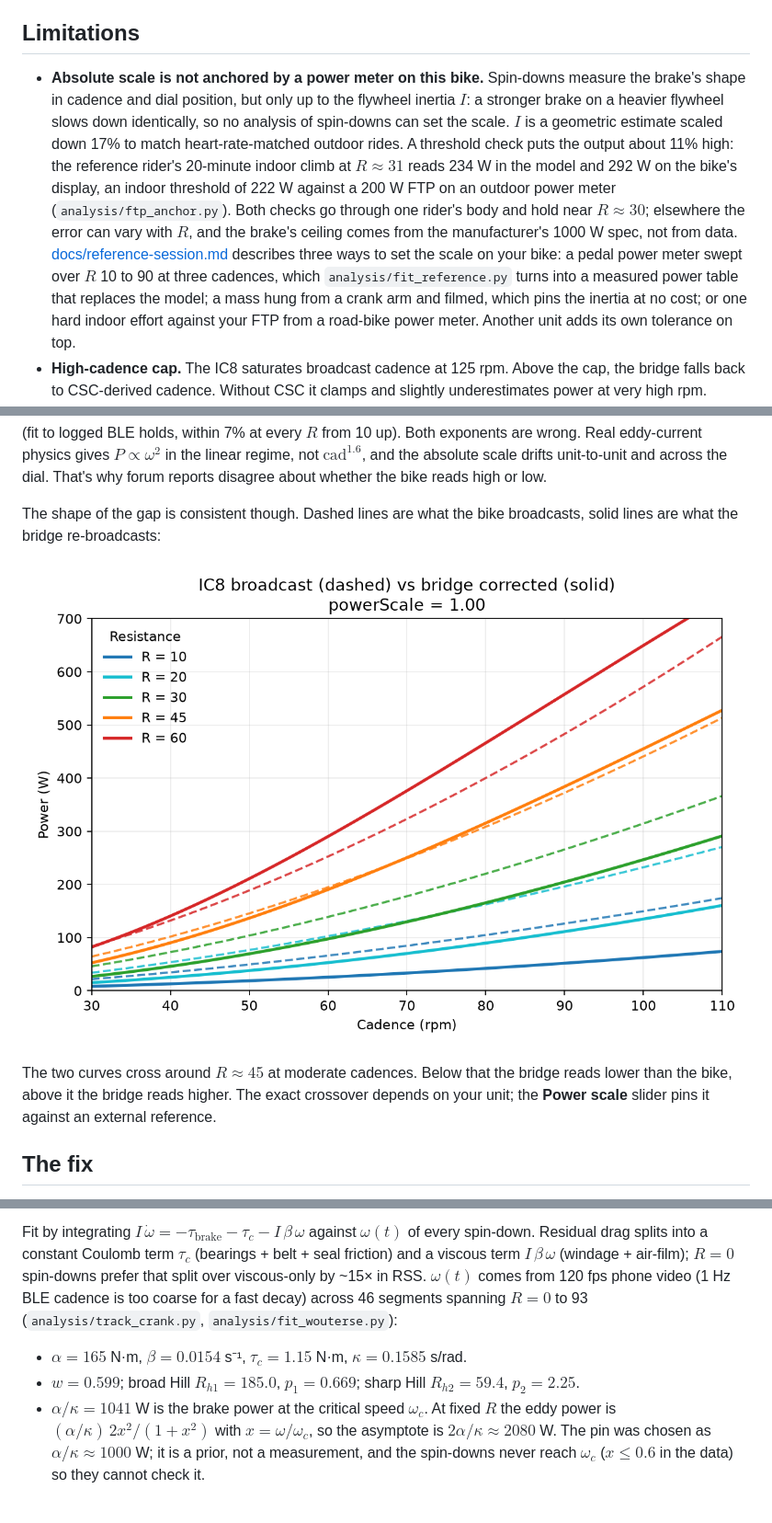
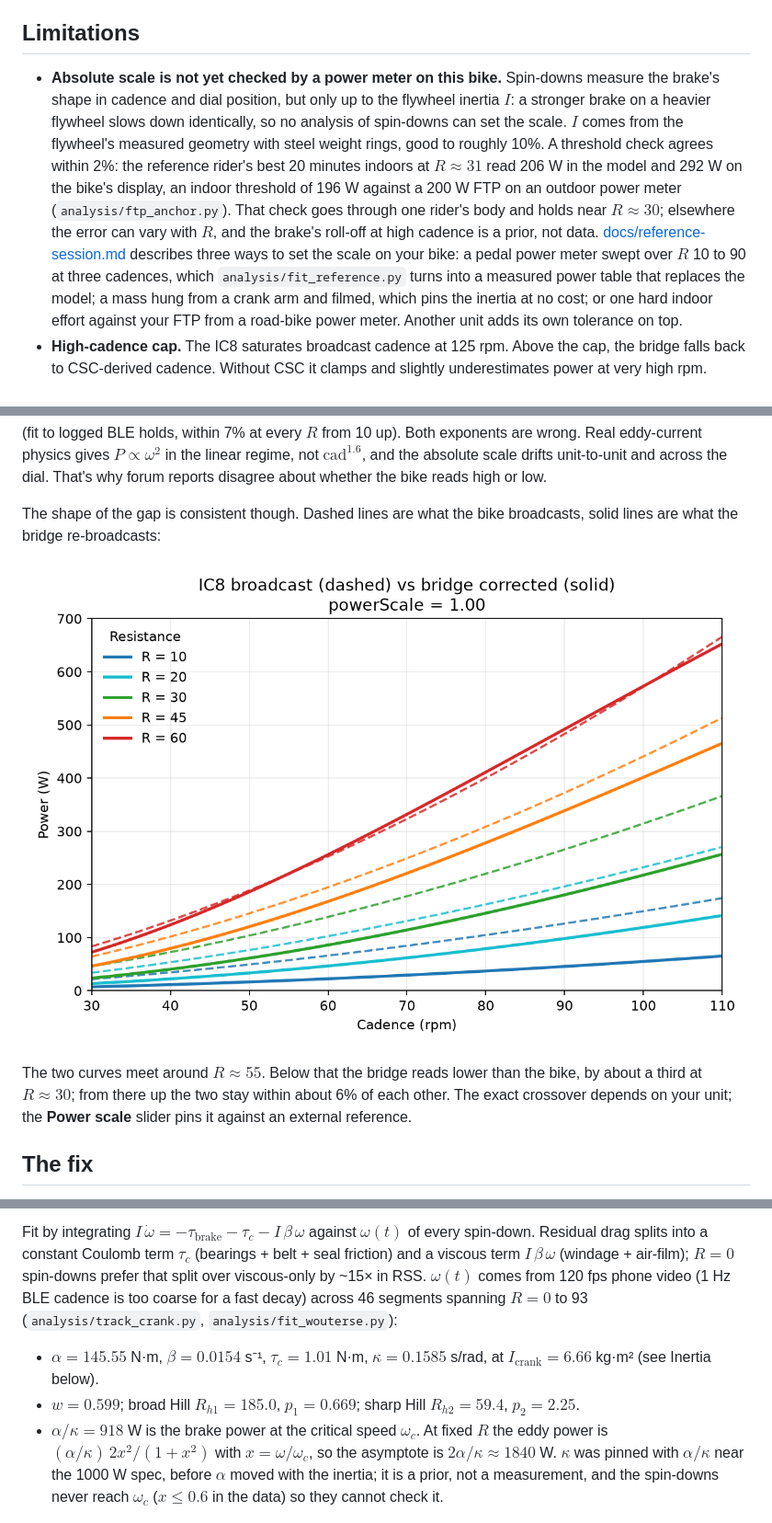
Before and after one commit to stwime/ic8-power-fix, a Markdown page: README.md, 3 parts joined by grey strips. Shown at 92% size. Rendered like a GitHub page; pictures changed too: docs/figures/power_curves.png.

```diff
--- a/README.md
+++ b/README.md
@@ -71,7 +71,7 @@ power**, where it replaces the physics model.
 
 ## Limitations
 
-- **Absolute scale is not anchored by a power meter on this bike.** Spin-downs measure the brake's shape in cadence and dial position, but only up to the flywheel inertia $I$: a stronger brake on a heavier flywheel slows down identically, so no analysis of spin-downs can set the scale. $I$ is a geometric estimate scaled down 17% to match heart-rate-matched outdoor rides. A threshold check puts the output about 11% high: the reference rider's 20-minute indoor climb at $R \approx 31$ reads 234 W in the model and 292 W on the bike's display, an indoor threshold of 222 W against a 200 W FTP on an outdoor power meter (`analysis/ftp_anchor.py`). Both checks go through one rider's body and hold near $R \approx 30$; elsewhere the error can vary with $R$, and the brake's ceiling comes from the manufacturer's 1000 W spec, not from data. [docs/reference-session.md](docs/reference-session.md) describes three ways to set the scale on your bike: a pedal power meter swept over $R$ 10 to 90 at three cadences, which `analysis/fit_reference.py` turns into a measured power table that replaces the model; a mass hung from a crank arm and filmed, which pins the inertia at no cost; or one hard indoor effort against your FTP from a road-bike power meter. Another unit adds its own tolerance on top.
+- **Absolute scale is not yet checked by a power meter on this bike.** Spin-downs measure the brake's shape in cadence and dial position, but only up to the flywheel inertia $I$: a stronger brake on a heavier flywheel slows down identically, so no analysis of spin-downs can set the scale. $I$ comes from the flywheel's measured geometry with steel weight rings, good to roughly 10%. A threshold check agrees within 2%: the reference rider's best 20 minutes indoors at $R \approx 31$ read 206 W in the model and 292 W on the bike's display, an indoor threshold of 196 W against a 200 W FTP on an outdoor power meter (`analysis/ftp_anchor.py`). That check goes through one rider's body and holds near $R \approx 30$; elsewhere the error can vary with $R$, and the brake's roll-off at high cadence is a prior, not data. [docs/reference-session.md](docs/reference-session.md) describes three ways to set the scale on your bike: a pedal power meter swept over $R$ 10 to 90 at three cadences, which `analysis/fit_reference.py` turns into a measured power table that replaces the model; a mass hung from a crank arm and filmed, which pins the inertia at no cost; or one hard indoor effort against your FTP from a road-bike power meter. Another unit adds its own tolerance on top.
 - **High-cadence cap.** The IC8 saturates broadcast cadence at 125 rpm. Above the cap, the bridge falls back to CSC-derived cadence. Without CSC it clamps and slightly underestimates power at very high rpm.
 - **Roll-off at the highest R values is theory, not data.** Our spin-downs sit mostly in the linear-damping regime where the brake is roughly linear in cadence. The saturating roll-off above that is pinned by classical eddy-brake theory (see "The fix" below) rather than fitted to our measurements.
 
@@ -90,7 +90,7 @@ The shape of the gap is consistent though. Dashed lines are what the bike broadc
 
 ![IC8 vs corrected power curves](docs/figures/power_curves.png)
 
-The two curves cross around $R \approx 45$ at moderate cadences. Below that the bridge reads lower than the bike, above it the bridge reads higher. The exact crossover depends on your unit; the **Power scale** slider pins it against an external reference.
+The two curves meet around $R \approx 55$. Below that the bridge reads lower than the bike, by about a third at $R \approx 30$; from there up the two stay within about 6% of each other. The exact crossover depends on your unit; the **Power scale** slider pins it against an external reference.
 
 ## The fix
 
@@ -114,9 +114,9 @@ The two-Hill split is empirical — $B^2(R)$ has a mid-band shoulder that doesn'
 
 Fit by integrating $I\,\dot\omega = -\tau_{\text{brake}} - \tau_c - I\,\beta\,\omega$ against $\omega(t)$ of every spin-down. Residual drag splits into a constant Coulomb term $\tau_c$ (bearings + belt + seal friction) and a viscous term $I\,\beta\,\omega$ (windage + air-film); $R=0$ spin-downs prefer that split over viscous-only by ~15× in RSS. $\omega(t)$ comes from 120 fps phone video (1 Hz BLE cadence is too coarse for a fast decay) across 46 segments spanning $R = 0$ to 93 (`analysis/track_crank.py`, `analysis/fit_wouterse.py`):
 
-- $\alpha = 165$ N·m, $\beta = 0.0154$ s⁻¹, $\tau_c = 1.15$ N·m, $\kappa = 0.1585$ s/rad.
+- $\alpha = 145.55$ N·m, $\beta = 0.0154$ s⁻¹, $\tau_c = 1.01$ N·m, $\kappa = 0.1585$ s/rad, at $I_{\text{crank}} = 6.66$ kg·m² (see Inertia below).
 - $w = 0.599$; broad Hill $R_{h1} = 185.0$, $p_1 = 0.669$; sharp Hill $R_{h2} = 59.4$, $p_2 = 2.25$.
-- $\alpha/\kappa = 1041$ W is the brake power at the critical speed $\omega_c$. At fixed $R$ the eddy power is $(\alpha/\kappa)\,2x^2/(1+x^2)$ with $x = \omega/\omega_c$, so the asymptote is $2\alpha/\kappa \approx 2080$ W. The pin was chosen as $\alpha/\kappa \approx 1000$ W; it is a prior, not a measurement, and the spin-downs never reach $\omega_c$ ($x \le 0.6$ in the data) so they cannot check it.
+- $\alpha/\kappa = 918$ W is the brake power at the critical speed $\omega_c$. At fixed $R$ the eddy power is $(\alpha/\kappa)\,2x^2/(1+x^2)$ with $x = \omega/\omega_c$, so the asymptote is $2\alpha/\kappa \approx 1840$ W. $\kappa$ was pinned with $\alpha/\kappa$ near the 1000 W spec, before $\alpha$ moved with the inertia; it is a prior, not a measurement, and the spin-downs never reach $\omega_c$ ($x \le 0.6$ in the data) so they cannot check it.
 
 ![Spin-down calibration](docs/figures/spindown_fit.png)
 
```
Also changed, not shown: other parts of README.md (+6 -6 lines), docs/reference-session.md (+23 -18 lines), analysis_out/alpha_sensitivity.png, analysis_out/physics_first.png, docs/figures/indoor_surge.png, 13 other files.
